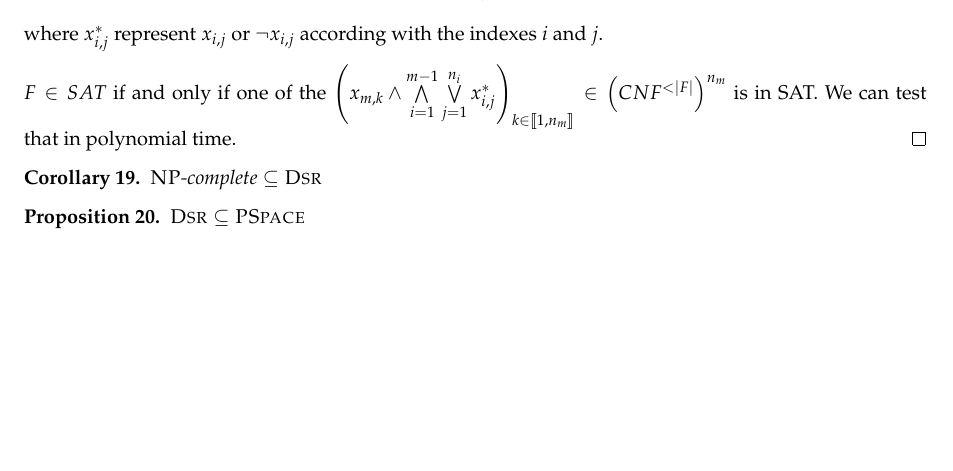
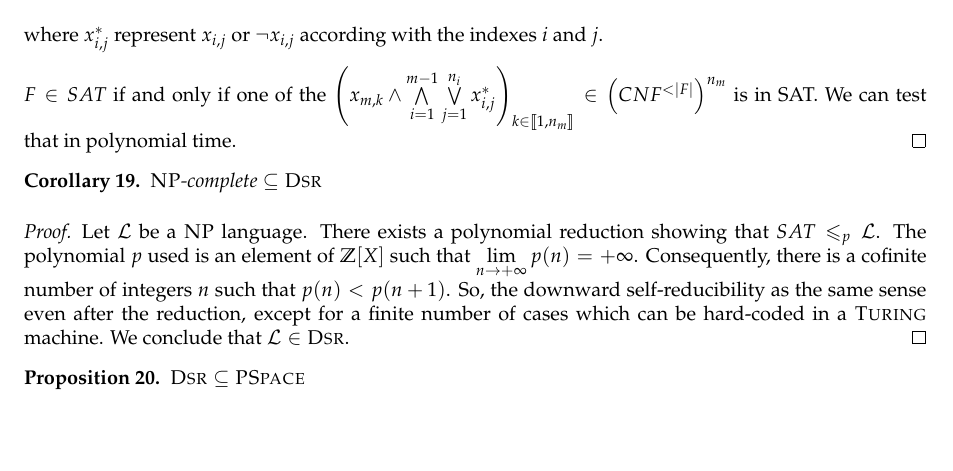
Before and after one commit to marc-chevalier/CplxDM2, a LaTeX document (DM2.tex): part of page 5 of 6 before the commit and part of page 5 of 7 after it, cut so that both start at the same text, the shorter picture padded with empty space. Compiled offline with pdfLaTeX.

Commit message:
Pour les sceptiques. Écoutez ma parole car, en vérité, je vous le dis, ça marche

```diff
--- a/DM2.tex
+++ b/DM2.tex
@@ -249,6 +249,9 @@ If we actually write the padded input $x\diamondsuit^{2^{\lvert x \rvert^c}}$ on
 \begin{corol}
     $\NP$-complete $\subseteq \textsc{Dsr}$
 \end{corol}
+\begin{proof}
+    Let $\L$ be a $\NP$ language. There exists a polynomial reduction showing that $SAT \leqslant_p \L$. The polynomial $p$ used is an element of $\ZZ[X]$ such that $\lim\limits_{n\to +\infty} p(n) = +\infty$. Consequently, there is a cofinite number of integers $n$ such that $p(n)<p(n+1)$. So, the downward self-reducibility as the same sense even after the reduction, except for a finite number of cases which can be hard-coded in a \textsc{Turing} machine. We conclude that $\L \in \textsc{Dsr}$.
+\end{proof}
 
 \begin{propo}
     $\textsc{Dsr} \subseteq \pSpace$
```
Also changed, not shown: DM2.pdf.
